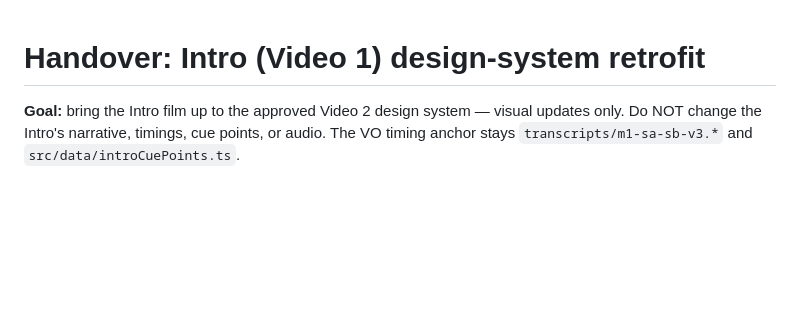
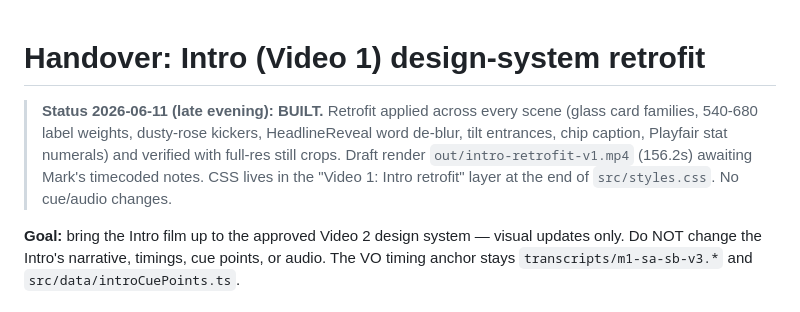
Before and after one commit to SaxManMARK/venuebot-remotion, a Markdown page: INTRO_RETROFIT_HANDOFF.md, the part around the change. Rendered like a GitHub page; blank space fills up the shorter version.

Commit message:
Intro retrofit status: built, draft render awaiting review
Co-Authored-By: Claude Fable 5 <noreply@anthropic.com>

```diff
--- a/INTRO_RETROFIT_HANDOFF.md
+++ b/INTRO_RETROFIT_HANDOFF.md
@@ -1,4 +1,11 @@
 # Handover: Intro (Video 1) design-system retrofit
+
+> **Status 2026-06-11 (late evening): BUILT.** Retrofit applied across every scene
+> (glass card families, 540-680 label weights, dusty-rose kickers, HeadlineReveal
+> word de-blur, tilt entrances, chip caption, Playfair stat numerals) and verified
+> with full-res still crops. Draft render `out/intro-retrofit-v1.mp4` (156.2s)
+> awaiting Mark's timecoded notes. CSS lives in the "Video 1: Intro retrofit"
+> layer at the end of `src/styles.css`. No cue/audio changes.
 
 **Goal:** bring the Intro film up to the approved Video 2 design system — visual updates only.
 Do NOT change the Intro's narrative, timings, cue points, or audio. The VO timing anchor stays
```
